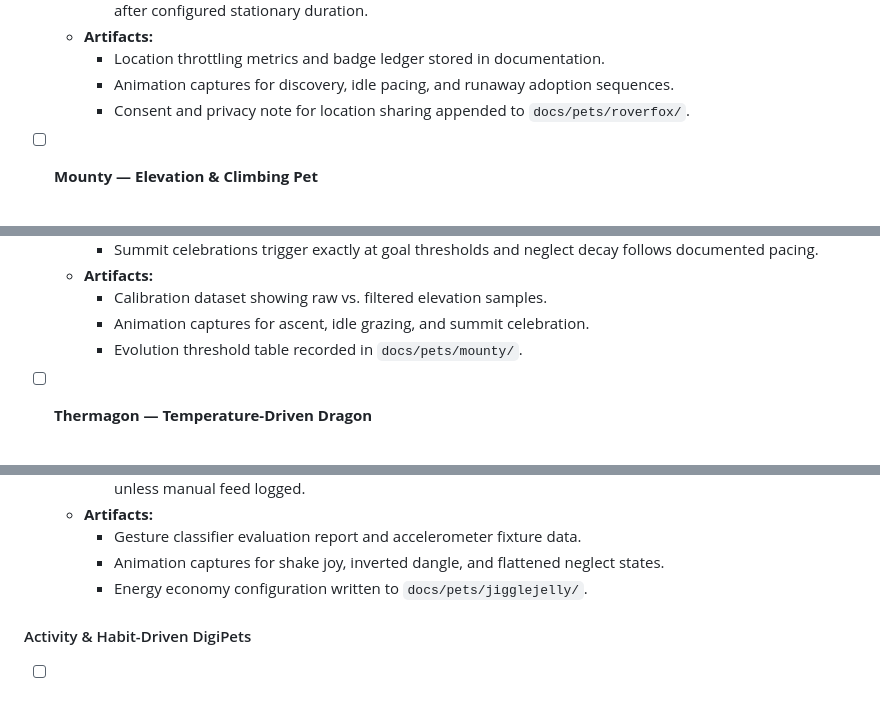
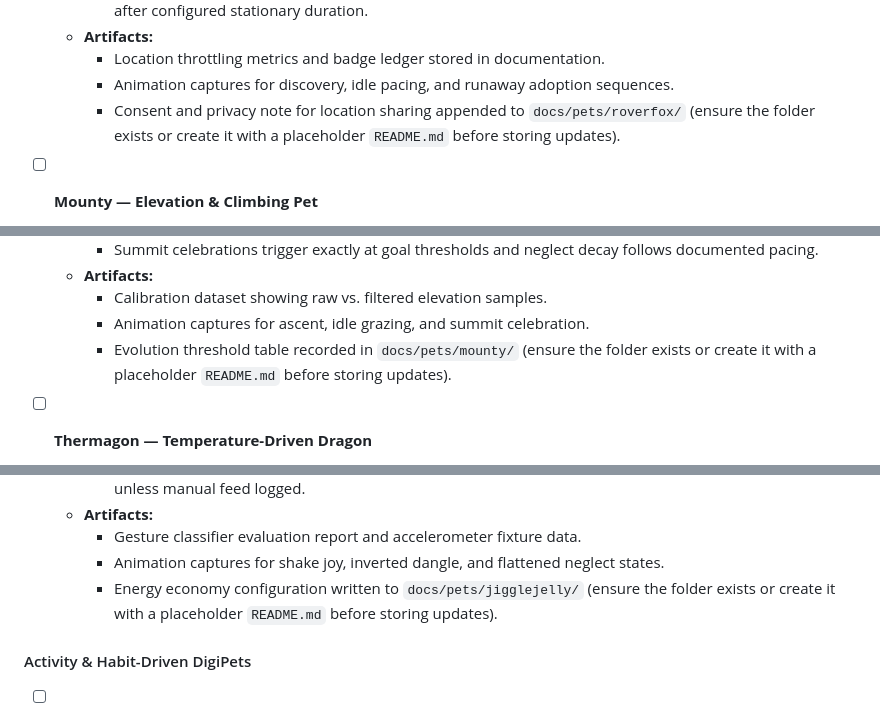
Before and after one commit to LonghornSneal/Test, a Markdown page: AGENTS.md, 3 parts joined by grey strips. GitHub-like rendering.

```diff
--- a/AGENTS.md
+++ b/AGENTS.md
@@ -143,7 +143,7 @@
   - **Artifacts:**
     * Location throttling metrics and badge ledger stored in documentation.
     * Animation captures for discovery, idle pacing, and runaway adoption sequences.
-    * Consent and privacy note for location sharing appended to `docs/pets/roverfox/`.
+    * Consent and privacy note for location sharing appended to `docs/pets/roverfox/` (ensure the folder exists or create it with a placeholder `README.md` before storing updates).
 
 - [ ] **Mounty — Elevation & Climbing Pet**
   - **Watch face baseline:** Integrate time/date with floor-count or elevation-gain complications and summit progress meters.
@@ -161,7 +161,7 @@
   - **Artifacts:**
     * Calibration dataset showing raw vs. filtered elevation samples.
     * Animation captures for ascent, idle grazing, and summit celebration.
-    * Evolution threshold table recorded in `docs/pets/mounty/`.
+    * Evolution threshold table recorded in `docs/pets/mounty/` (ensure the folder exists or create it with a placeholder `README.md` before storing updates).
 
 - [ ] **Thermagon — Temperature-Driven Dragon**
   - **Watch face baseline:** Pair time/date with skin/ambient temperature complications and fever alerts without clutter.
@@ -215,7 +215,7 @@
   - **Artifacts:**
     * Gesture classifier evaluation report and accelerometer fixture data.
     * Animation captures for shake joy, inverted dangle, and flattened neglect states.
-    * Energy economy configuration written to `docs/pets/jigglejelly/`.
+    * Energy economy configuration written to `docs/pets/jigglejelly/` (ensure the folder exists or create it with a placeholder `README.md` before storing updates).
 
 #### Activity & Habit-Driven DigiPets
 
```
Also changed, not shown: other parts of AGENTS.md (+17 -17 lines).
